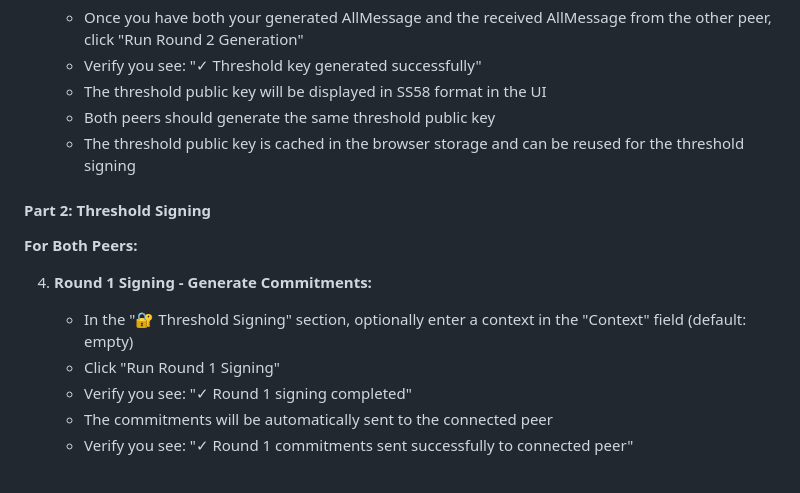
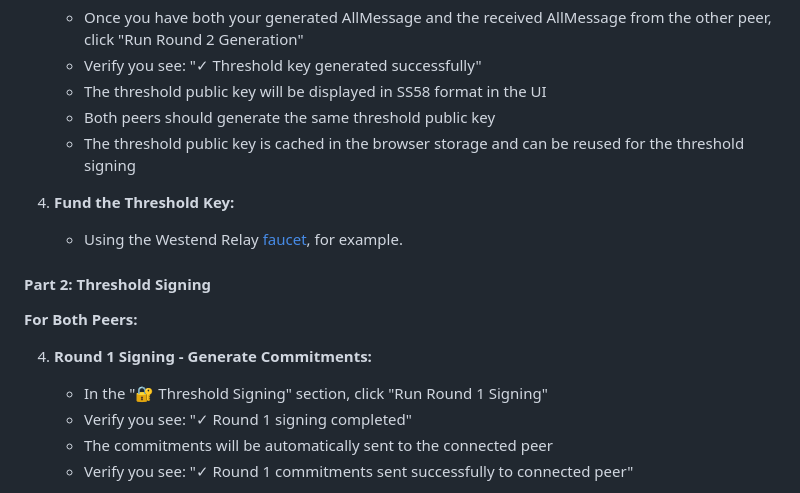
Before and after one commit to Fiono11/decentralized_threshold_signing_service, a Markdown page: README.md, the part around the change. Drawn GitHub-style.

Commit message:
Complete readme

```diff
--- a/README.md
+++ b/README.md
@@ -305,13 +305,15 @@ Before starting the threshold key generation process, ensure that:
    - Both peers should generate the same threshold public key
    - The threshold public key is cached in the browser storage and can be reused for the threshold signing
 
+4. **Fund the Threshold Key:**
+   - Using the Westend Relay [faucet](https://faucet.polkadot.io/westend?parachain=0), for example.
+
 #### Part 2: Threshold Signing
 
 **For Both Peers:**
 
 4. **Round 1 Signing - Generate Commitments:**
-   - In the "🔐 Threshold Signing" section, optionally enter a context in the "Context" field (default: empty)
-   - Click "Run Round 1 Signing"
+   - In the "🔐 Threshold Signing" section, click "Run Round 1 Signing"
    - Verify you see: "✓ Round 1 signing completed"
    - The commitments will be automatically sent to the connected peer
    - Verify you see: "✓ Round 1 commitments sent successfully to connected peer"
```
